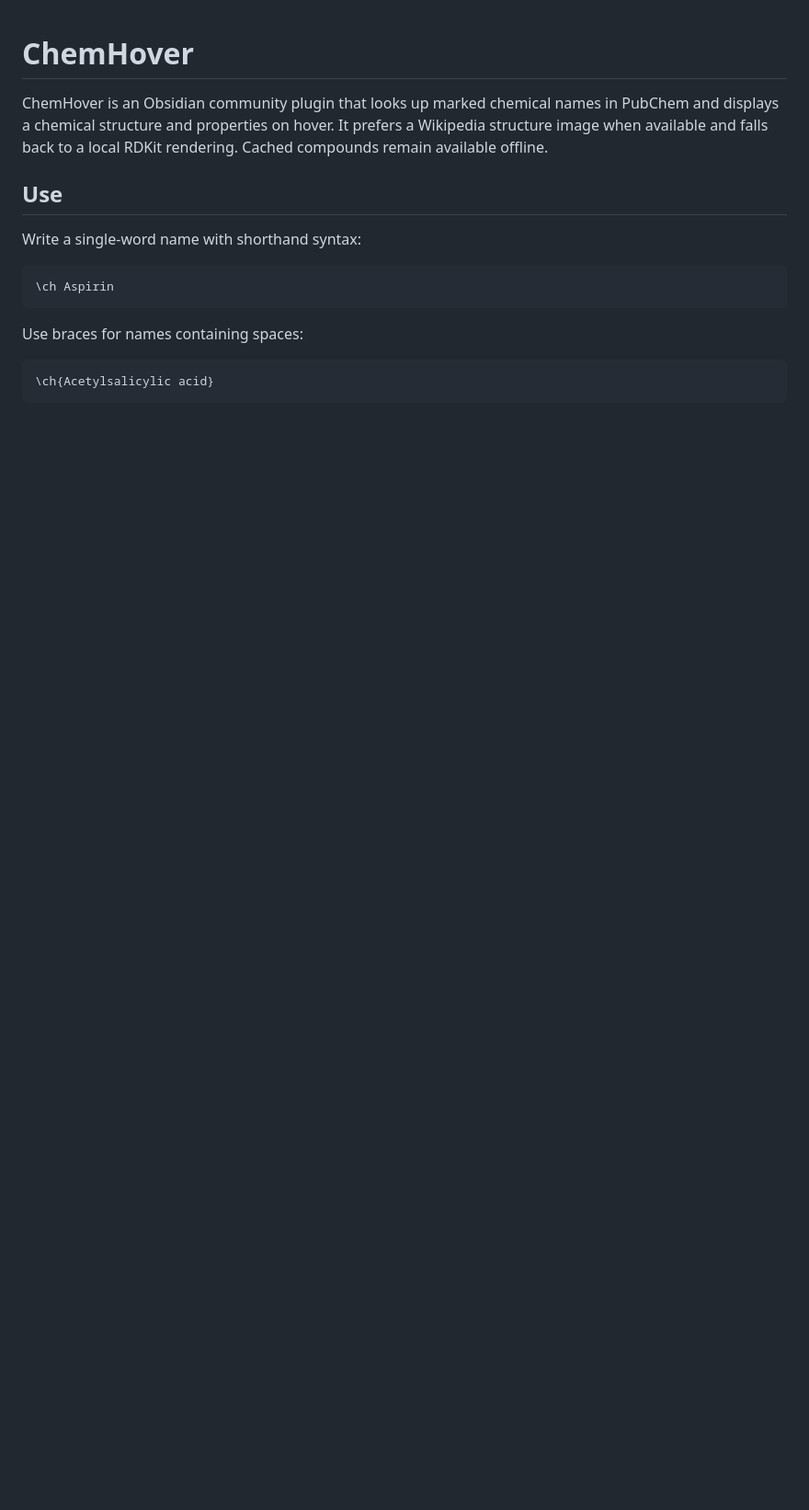
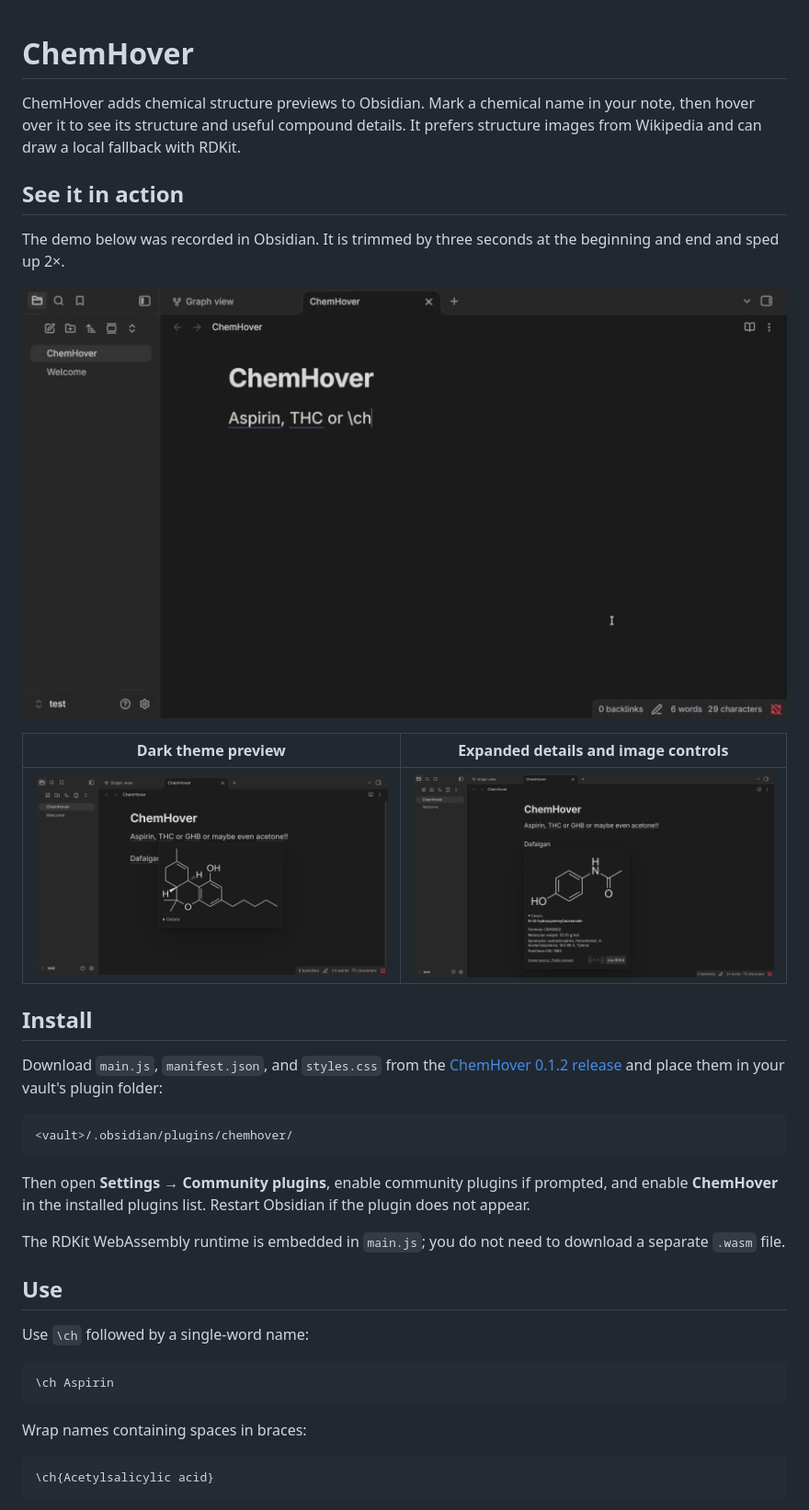
Before and after one commit to tiaguinho-code/ChemHover, a Markdown page: README.md, the part around one of its changes. Shown at 92% size. Drawn GitHub-style; pictures changed too: docs/images/chemhover-dark-mode.png (added), docs/images/chemhover-demo.gif (added), docs/images/chemhover-details.png (added); blank space fills up the shorter version.

Commit message:
Document ChemHover with demo screenshots
Co-authored-by: Copilot <223556219+Copilot@users.noreply.github.com>

````diff
--- a/README.md
+++ b/README.md
@@ -1,19 +1,47 @@
 # ChemHover
 
-ChemHover is an Obsidian community plugin that looks up marked chemical names in
-PubChem and displays a chemical structure and properties on hover. It prefers a
-Wikipedia structure image when available and falls back to a local RDKit
-rendering. Cached compounds remain available offline.
+ChemHover adds chemical structure previews to Obsidian. Mark a chemical name in
+your note, then hover over it to see its structure and useful compound details.
+It prefers structure images from Wikipedia and can draw a local fallback with
+RDKit.
+
+## See it in action
+
+The demo below was recorded in Obsidian. It is trimmed by three seconds at the
+beginning and end and sped up 2×.
+
+![ChemHover preview demo](docs/images/chemhover-demo.gif)
+
+| Dark theme preview | Expanded details and image controls |
+| --- | --- |
+| ![ChemHover preview in Obsidian dark theme](docs/images/chemhover-dark-mode.png) | ![ChemHover preview with details expanded](docs/images/chemhover-details.png) |
+
+## Install
+
+Download `main.js`, `manifest.json`, and `styles.css` from the
+[ChemHover 0.1.2 release](https://github.com/tiaguinho-code/ChemHover/releases/tag/0.1.2)
+and place them in your vault's plugin folder:
+
+```text
+<vault>/.obsidian/plugins/chemhover/
+```
+
+Then open **Settings → Community plugins**, enable community plugins if
+prompted, and enable **ChemHover** in the installed plugins list. Restart
+Obsidian if the plugin does not appear.
+
+The RDKit WebAssembly runtime is embedded in `main.js`; you do not need to
+download a separate `.wasm` file.
 
 ## Use
 
-Write a single-word name with shorthand syntax:
+Use `\ch` followed by a single-word name:
 
 ```text
 \ch Aspirin
 ```
 
-Use braces for names containing spaces:
+Wrap names containing spaces in braces:
 
 ```text
 \ch{Acetylsalicylic acid}
````
Also changed, not shown: other parts of README.md (+66 -32 lines).
